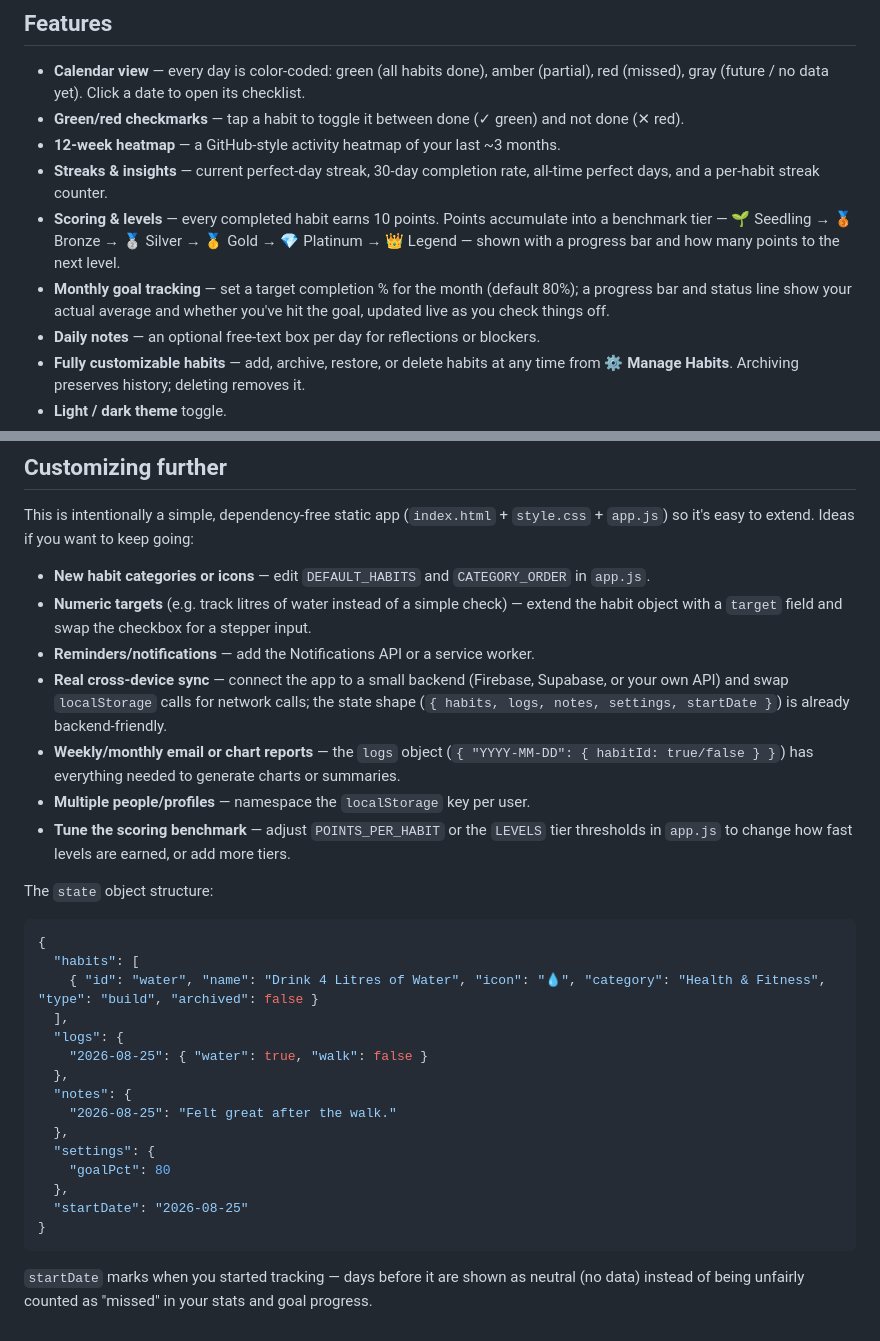
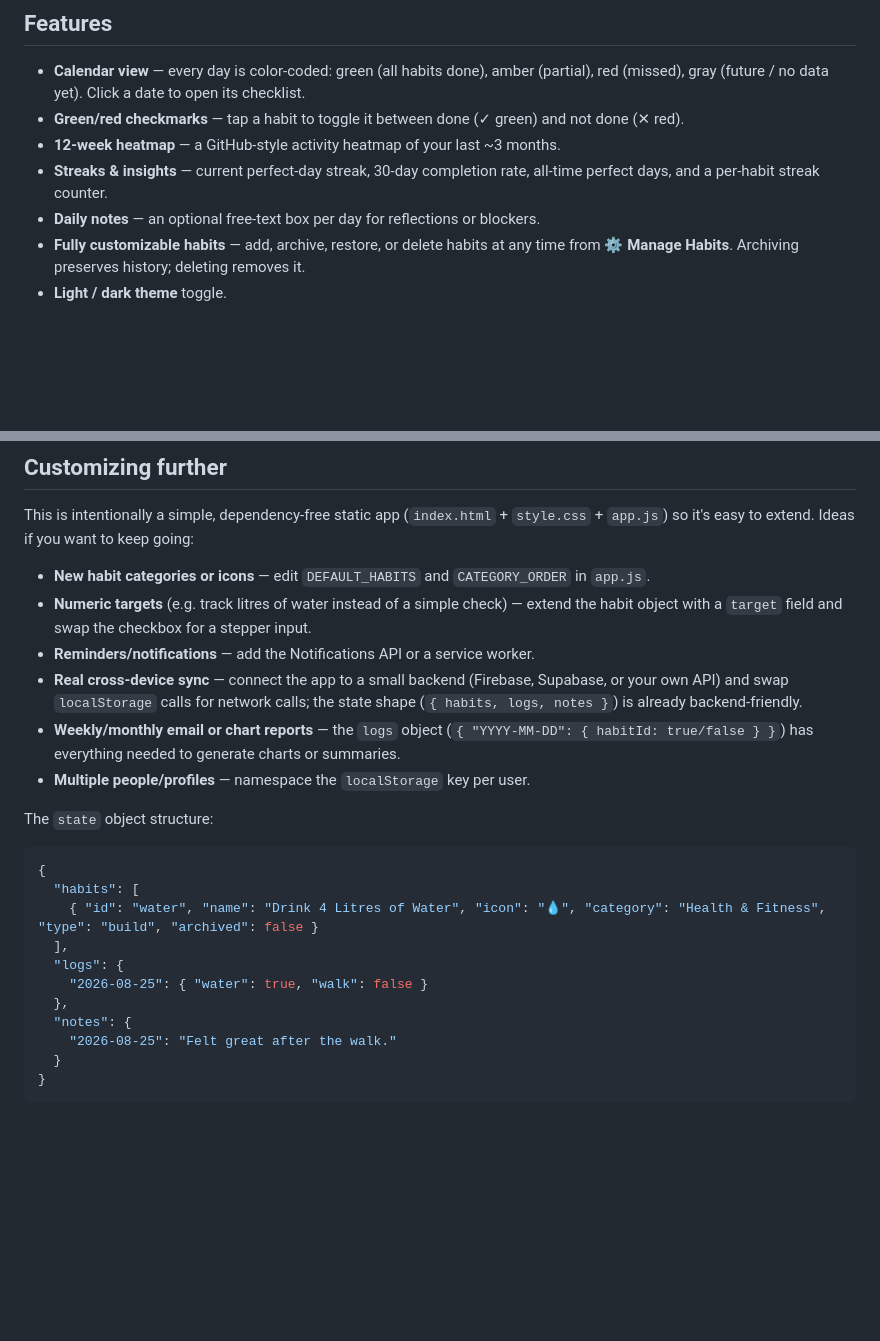
Before and after one commit to chanderpalrathore/Daily-habits-tracking, a Markdown page: README.md, 2 parts joined by grey strips. Rendered like a GitHub page; blank space fills up the shorter version.

Commit message:
Reset main to initial dashboard baseline (pre-scoring)

````diff
--- a/README.md
+++ b/README.md
@@ -10,8 +10,6 @@ No build step, no backend, no account — just open `index.html`.
 - **Green/red checkmarks** — tap a habit to toggle it between done (✓ green) and not done (✕ red).
 - **12-week heatmap** — a GitHub-style activity heatmap of your last ~3 months.
 - **Streaks & insights** — current perfect-day streak, 30-day completion rate, all-time perfect days, and a per-habit streak counter.
-- **Scoring & levels** — every completed habit earns 10 points. Points accumulate into a benchmark tier — 🌱 Seedling → 🥉 Bronze → 🥈 Silver → 🥇 Gold → 💎 Platinum → 👑 Legend — shown with a progress bar and how many points to the next level.
-- **Monthly goal tracking** — set a target completion % for the month (default 80%); a progress bar and status line show your actual average and whether you've hit the goal, updated live as you check things off.
 - **Daily notes** — an optional free-text box per day for reflections or blockers.
 - **Fully customizable habits** — add, archive, restore, or delete habits at any time from **⚙️ Manage Habits**. Archiving preserves history; deleting removes it.
 - **Light / dark theme** toggle.
@@ -63,10 +61,9 @@ This is intentionally a simple, dependency-free static app (`index.html` + `styl
 - **New habit categories or icons** — edit `DEFAULT_HABITS` and `CATEGORY_ORDER` in `app.js`.
 - **Numeric targets** (e.g. track litres of water instead of a simple check) — extend the habit object with a `target` field and swap the checkbox for a stepper input.
 - **Reminders/notifications** — add the Notifications API or a service worker.
-- **Real cross-device sync** — connect the app to a small backend (Firebase, Supabase, or your own API) and swap `localStorage` calls for network calls; the state shape (`{ habits, logs, notes, settings, startDate }`) is already backend-friendly.
+- **Real cross-device sync** — connect the app to a small backend (Firebase, Supabase, or your own API) and swap `localStorage` calls for network calls; the state shape (`{ habits, logs, notes }`) is already backend-friendly.
 - **Weekly/monthly email or chart reports** — the `logs` object (`{ "YYYY-MM-DD": { habitId: true/false } }`) has everything needed to generate charts or summaries.
 - **Multiple people/profiles** — namespace the `localStorage` key per user.
-- **Tune the scoring benchmark** — adjust `POINTS_PER_HABIT` or the `LEVELS` tier thresholds in `app.js` to change how fast levels are earned, or add more tiers.
 
 The `state` object structure:
 
@@ -80,12 +77,6 @@ The `state` object structure:
   },
   "notes": {
     "2026-08-25": "Felt great after the walk."
-  },
-  "settings": {
-    "goalPct": 80
-  },
-  "startDate": "2026-08-25"
+  }
 }
 ```
-
-`startDate` marks when you started tracking — days before it are shown as neutral (no data) instead of being unfairly counted as "missed" in your stats and goal progress.
````
